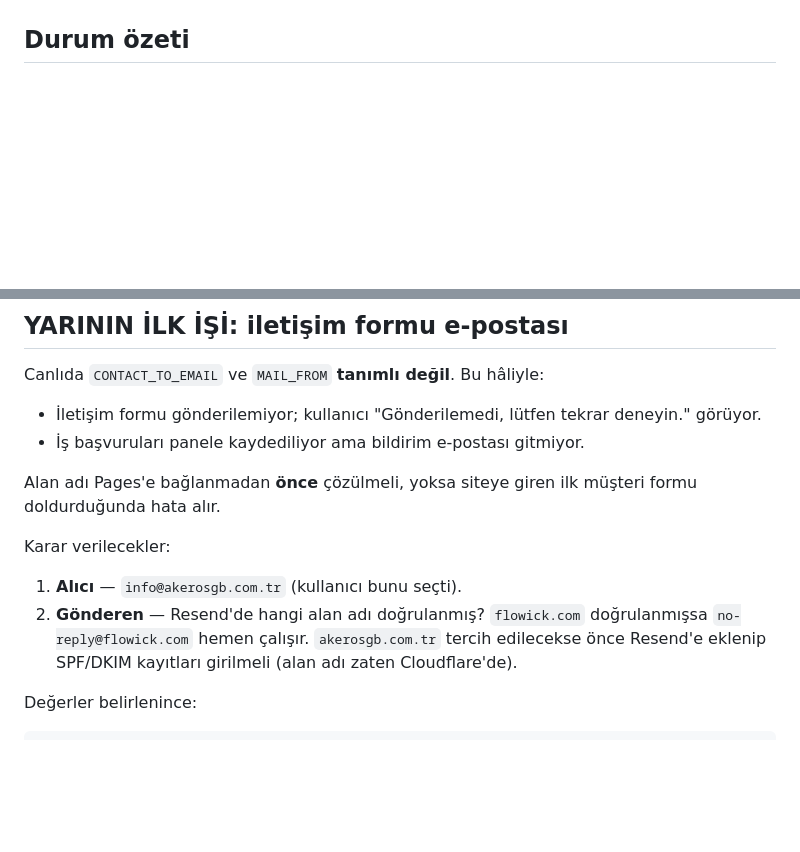
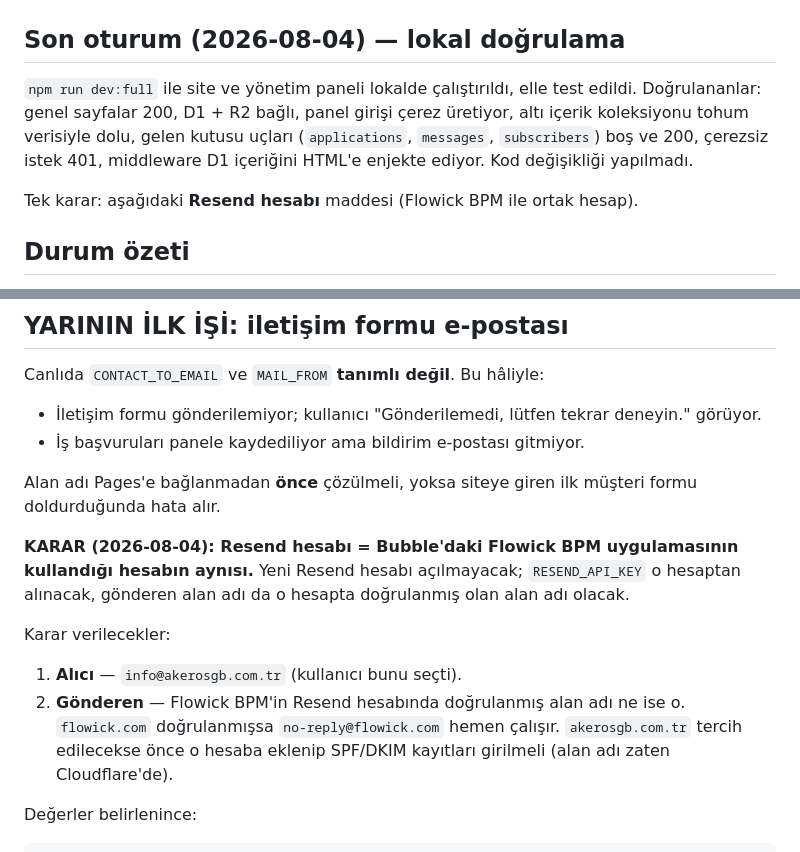
Before and after one commit to wmwtechnology/aker-website, a Markdown page: docs/NEREDE-KALDIK.md, 2 parts joined by grey strips. Rendered like a GitHub page; blank space fills up the shorter version.

Commit message:
Belge: Resend hesabi karari ve lokal dogrulama notu
Resend icin yeni hesap acilmayacak; Bubble'daki Flowick BPM uygulamasinin
kullandigi hesap kullanilacak. RESEND_API_KEY ve dogrulanmis gonderen alan
adi oradan gelecek. README dagitim bolumune ve NEREDE-KALDIK.md icindeki
e-posta maddesine yazildi.

Ayrica 2026-08-04 lokal dogrulama oturumunun sonucu NEREDE-KALDIK.md basina
eklendi (site + panel dev:full ile calistirildi, kod degisikligi yok).

Co-Authored-By: Claude Opus 5 (1M context) <noreply@anthropic.com>

```diff
--- a/docs/NEREDE-KALDIK.md
+++ b/docs/NEREDE-KALDIK.md
@@ -4,4 +4,14 @@ Son güncelleme: 2026-08-03
 Dal: `master`
+
+## Son oturum (2026-08-04) — lokal doğrulama
+
+`npm run dev:full` ile site ve yönetim paneli lokalde çalıştırıldı, elle test edildi.
+Doğrulananlar: genel sayfalar 200, D1 + R2 bağlı, panel girişi çerez üretiyor, altı
+içerik koleksiyonu tohum verisiyle dolu, gelen kutusu uçları (`applications`,
+`messages`, `subscribers`) boş ve 200, çerezsiz istek 401, middleware D1 içeriğini
+HTML'e enjekte ediyor. Kod değişikliği yapılmadı.
+
+Tek karar: aşağıdaki **Resend hesabı** maddesi (Flowick BPM ile ortak hesap).
 
 ## Durum özeti
 
@@ -223,11 +233,16 @@ Canlıda `CONTACT_TO_EMAIL` ve `MAIL_FROM` **tanımlı değil**. Bu hâliyle:
 Alan adı Pages'e bağlanmadan **önce** çözülmeli, yoksa siteye giren ilk müşteri
 formu doldurduğunda hata alır.
 
+**KARAR (2026-08-04): Resend hesabı = Bubble'daki Flowick BPM uygulamasının kullandığı
+hesabın aynısı.** Yeni Resend hesabı açılmayacak; `RESEND_API_KEY` o hesaptan alınacak,
+gönderen alan adı da o hesapta doğrulanmış olan alan adı olacak.
+
 Karar verilecekler:
 1. **Alıcı** — `info@akerosgb.com.tr` (kullanıcı bunu seçti).
-2. **Gönderen** — Resend'de hangi alan adı doğrulanmış? `flowick.com` doğrulanmışsa
-   `no-reply@flowick.com` hemen çalışır. `akerosgb.com.tr` tercih edilecekse önce
-   Resend'e eklenip SPF/DKIM kayıtları girilmeli (alan adı zaten Cloudflare'de).
+2. **Gönderen** — Flowick BPM'in Resend hesabında doğrulanmış alan adı ne ise o.
+   `flowick.com` doğrulanmışsa `no-reply@flowick.com` hemen çalışır.
+   `akerosgb.com.tr` tercih edilecekse önce o hesaba eklenip SPF/DKIM kayıtları
+   girilmeli (alan adı zaten Cloudflare'de).
 
 Değerler belirlenince:
 
```
Also changed, not shown: other parts of docs/NEREDE-KALDIK.md (+1 -1 lines), README.md (+4 -0 lines).
